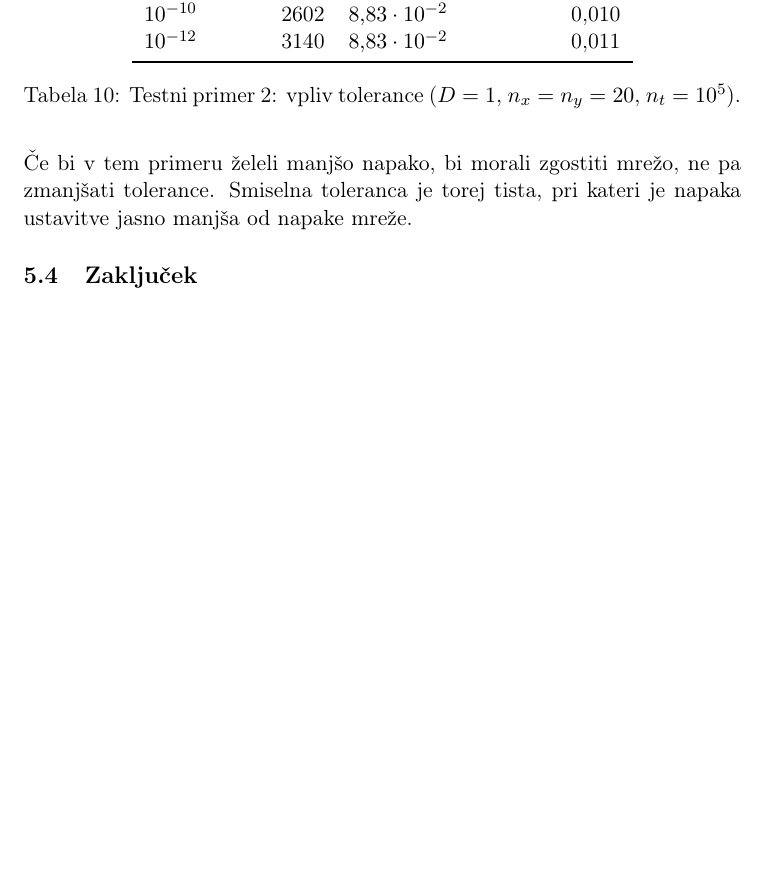
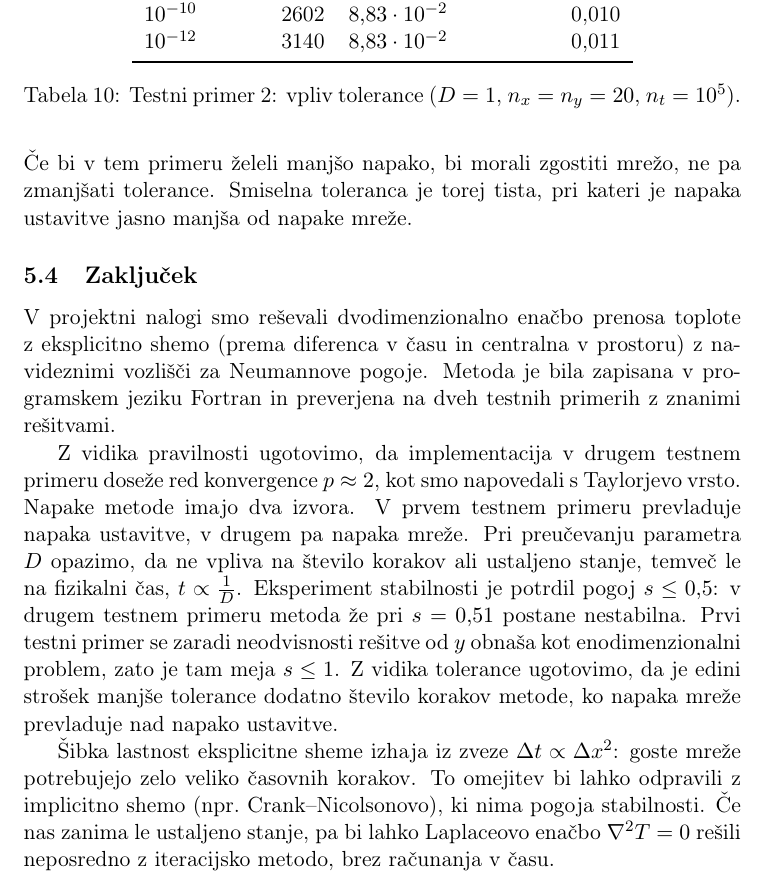
Before and after one commit to abrodar/2D-enacba-prenosa-toplote, a LaTeX document (poročilo/poročilo.tex): part of page 24 of 25, cut so that both start at the same text, the shorter picture padded with empty space. Compiled offline with pdfLaTeX.

Commit message:
final version

```diff
--- a/poročilo/poročilo.tex
+++ b/poročilo/poročilo.tex
@@ -982,6 +982,12 @@
 
 	\subsection{Zaključek}
 
+	V projektni nalogi smo reševali dvodimenzionalno enačbo prenosa toplote z eksplicitno shemo (prema diferenca v času in centralna v prostoru) z navideznimi vozlišči za Neumannove pogoje. Metoda je bila zapisana v programskem jeziku Fortran in preverjena na dveh testnih primerih z znanimi rešitvami.
+
+	Z vidika pravilnosti ugotovimo, da implementacija v drugem testnem primeru doseže red konvergence $p \approx 2$, kot smo napovedali s Taylorjevo vrsto. Napake metode imajo dva izvora. V prvem testnem primeru prevladuje napaka ustavitve, v drugem pa napaka mreže. Pri preučevanju parametra $D$ opazimo, da ne vpliva na število korakov ali ustaljeno stanje, temveč le na fizikalni čas, $t \propto \frac{1}{D}$. Eksperiment stabilnosti je potrdil pogoj $s \leq 0{,}5$: v drugem testnem primeru metoda že pri $s = 0{,}51$ postane nestabilna. Prvi testni primer se zaradi neodvisnosti rešitve od $y$ obnaša kot enodimenzionalni problem, zato je tam meja $s \leq 1$. Z vidika tolerance ugotovimo, da je edini strošek manjše tolerance dodatno število korakov metode, ko napaka mreže prevladuje nad napako ustavitve.
+
+	Šibka lastnost eksplicitne sheme izhaja iz zveze $\Delta t \propto \Delta x^2$: goste mreže potrebujejo zelo veliko časovnih korakov. To omejitev bi lahko odpravili z implicitno shemo (npr.\ Crank--Nicolsonovo), ki nima pogoja stabilnosti. Če nas zanima le ustaljeno stanje, pa bi lahko Laplaceovo enačbo $\nabla^2 T = 0$ rešili neposredno z iteracijsko metodo, brez računanja v času.
+
 	\newpage
 	\begin{thebibliography}{9}
 		\bibitem{dawkins}
```
Also changed, not shown: poročilo/poročilo.pdf, 2 other files.
